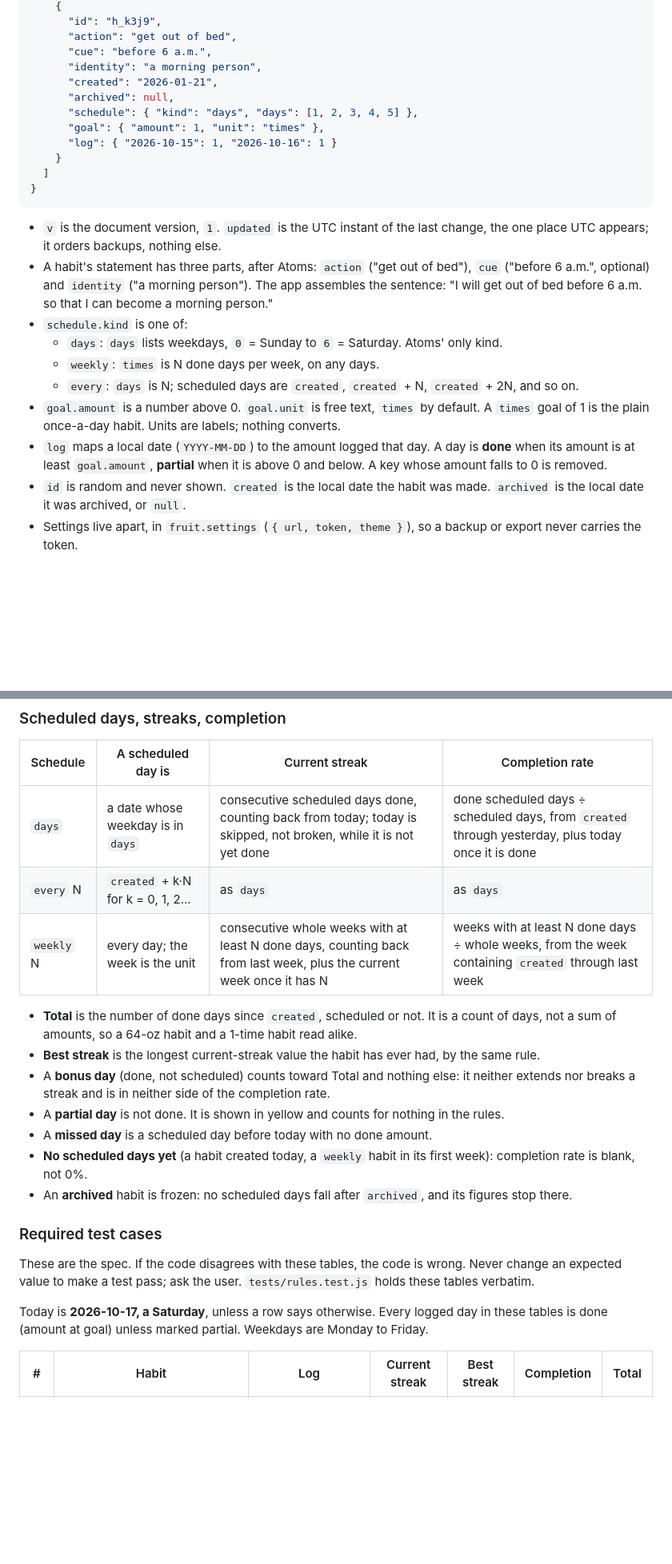
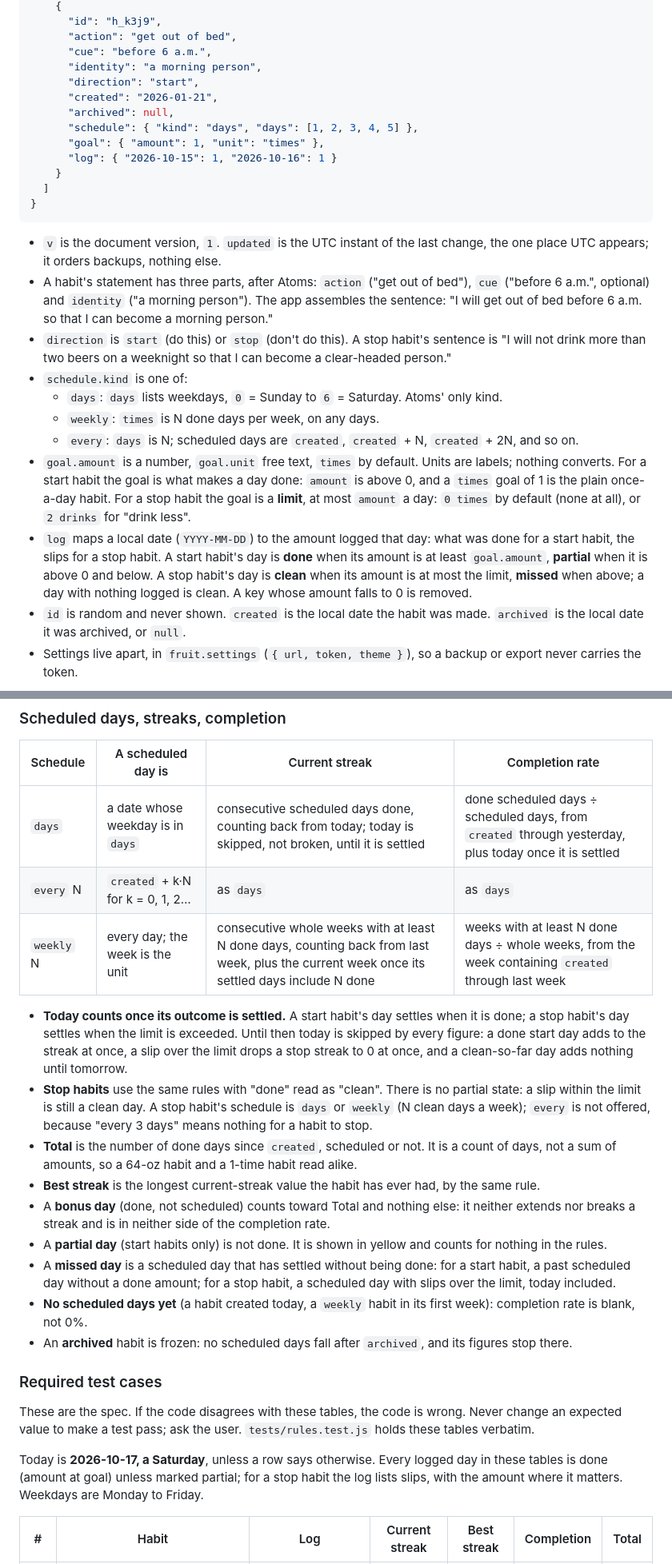
Before and after one commit to 135crewdog/fruit, a Markdown page: CLAUDE.md, 2 parts joined by grey strips. Shown at 80% size. GitHub-like rendering; blank space fills up the shorter version.

```diff
--- a/CLAUDE.md
+++ b/CLAUDE.md
@@ -37,6 +37,7 @@ One document in `localStorage` under `fruit.data`. The backup file and the expor
       "action": "get out of bed",
       "cue": "before 6 a.m.",
       "identity": "a morning person",
+      "direction": "start",
       "created": "2026-01-21",
       "archived": null,
       "schedule": { "kind": "days", "days": [1, 2, 3, 4, 5] },
@@ -49,12 +50,13 @@ One document in `localStorage` under `fruit.data`. The backup file and the expor
 
 - `v` is the document version, `1`. `updated` is the UTC instant of the last change, the one place UTC appears; it orders backups, nothing else.
 - A habit's statement has three parts, after Atoms: `action` ("get out of bed"), `cue` ("before 6 a.m.", optional) and `identity` ("a morning person"). The app assembles the sentence: "I will get out of bed before 6 a.m. so that I can become a morning person."
+- `direction` is `start` (do this) or `stop` (don't do this). A stop habit's sentence is "I will not drink more than two beers on a weeknight so that I can become a clear-headed person."
 - `schedule.kind` is one of:
   - `days`: `days` lists weekdays, `0` = Sunday to `6` = Saturday. Atoms' only kind.
   - `weekly`: `times` is N done days per week, on any days.
   - `every`: `days` is N; scheduled days are `created`, `created` + N, `created` + 2N, and so on.
-- `goal.amount` is a number above 0. `goal.unit` is free text, `times` by default. A `times` goal of 1 is the plain once-a-day habit. Units are labels; nothing converts.
-- `log` maps a local date (`YYYY-MM-DD`) to the amount logged that day. A day is **done** when its amount is at least `goal.amount`, **partial** when it is above 0 and below. A key whose amount falls to 0 is removed.
+- `goal.amount` is a number, `goal.unit` free text, `times` by default. Units are labels; nothing converts. For a start habit the goal is what makes a day done: `amount` is above 0, and a `times` goal of 1 is the plain once-a-day habit. For a stop habit the goal is a **limit**, at most `amount` a day: `0 times` by default (none at all), or `2 drinks` for "drink less".
+- `log` maps a local date (`YYYY-MM-DD`) to the amount logged that day: what was done for a start habit, the slips for a stop habit. A start habit's day is **done** when its amount is at least `goal.amount`, **partial** when it is above 0 and below. A stop habit's day is **clean** when its amount is at most the limit, **missed** when above; a day with nothing logged is clean. A key whose amount falls to 0 is removed.
 - `id` is random and never shown. `created` is the local date the habit was made. `archived` is the local date it was archived, or `null`.
 - Settings live apart, in `fruit.settings` (`{ url, token, theme }`), so a backup or export never carries the token.
 
@@ -68,15 +70,17 @@ All of this lives in one file, `app/rules.js`: pure functions, no DOM, no storag
 
 | Schedule | A scheduled day is | Current streak | Completion rate |
 |---|---|---|---|
-| `days` | a date whose weekday is in `days` | consecutive scheduled days done, counting back from today; today is skipped, not broken, while it is not yet done | done scheduled days ÷ scheduled days, from `created` through yesterday, plus today once it is done |
+| `days` | a date whose weekday is in `days` | consecutive scheduled days done, counting back from today; today is skipped, not broken, until it is settled | done scheduled days ÷ scheduled days, from `created` through yesterday, plus today once it is settled |
 | `every` N | `created` + k·N for k = 0, 1, 2… | as `days` | as `days` |
-| `weekly` N | every day; the week is the unit | consecutive whole weeks with at least N done days, counting back from last week, plus the current week once it has N | weeks with at least N done days ÷ whole weeks, from the week containing `created` through last week |
+| `weekly` N | every day; the week is the unit | consecutive whole weeks with at least N done days, counting back from last week, plus the current week once its settled days include N done | weeks with at least N done days ÷ whole weeks, from the week containing `created` through last week |
 
+- **Today counts once its outcome is settled.** A start habit's day settles when it is done; a stop habit's day settles when the limit is exceeded. Until then today is skipped by every figure: a done start day adds to the streak at once, a slip over the limit drops a stop streak to 0 at once, and a clean-so-far day adds nothing until tomorrow.
+- **Stop habits** use the same rules with "done" read as "clean". There is no partial state: a slip within the limit is still a clean day. A stop habit's schedule is `days` or `weekly` (N clean days a week); `every` is not offered, because "every 3 days" means nothing for a habit to stop.
 - **Total** is the number of done days since `created`, scheduled or not. It is a count of days, not a sum of amounts, so a 64-oz habit and a 1-time habit read alike.
 - **Best streak** is the longest current-streak value the habit has ever had, by the same rule.
 - A **bonus day** (done, not scheduled) counts toward Total and nothing else: it neither extends nor breaks a streak and is in neither side of the completion rate.
-- A **partial day** is not done. It is shown in yellow and counts for nothing in the rules.
-- A **missed day** is a scheduled day before today with no done amount.
+- A **partial day** (start habits only) is not done. It is shown in yellow and counts for nothing in the rules.
+- A **missed day** is a scheduled day that has settled without being done: for a start habit, a past scheduled day without a done amount; for a stop habit, a scheduled day with slips over the limit, today included.
 - **No scheduled days yet** (a habit created today, a `weekly` habit in its first week): completion rate is blank, not 0%.
 - An **archived** habit is frozen: no scheduled days fall after `archived`, and its figures stop there.
 
@@ -84,7 +88,7 @@ All of this lives in one file, `app/rules.js`: pure functions, no DOM, no storag
 
 These are the spec. If the code disagrees with these tables, the code is wrong. Never change an expected value to make a test pass; ask the user. `tests/rules.test.js` holds these tables verbatim.
 
-Today is **2026-10-17, a Saturday**, unless a row says otherwise. Every logged day in these tables is done (amount at goal) unless marked partial. Weekdays are Monday to Friday.
+Today is **2026-10-17, a Saturday**, unless a row says otherwise. Every logged day in these tables is done (amount at goal) unless marked partial; for a stop habit the log lists slips, with the amount where it matters. Weekdays are Monday to Friday.
 
 | # | Habit | Log | Current streak | Best streak | Completion | Total |
 |---|---|---|---|---|---|---|
```
Also changed, not shown: other parts of CLAUDE.md (+13 -6 lines).
